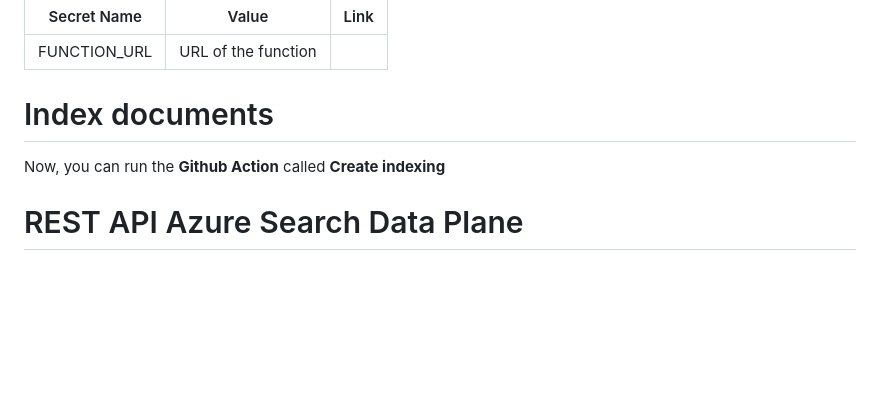
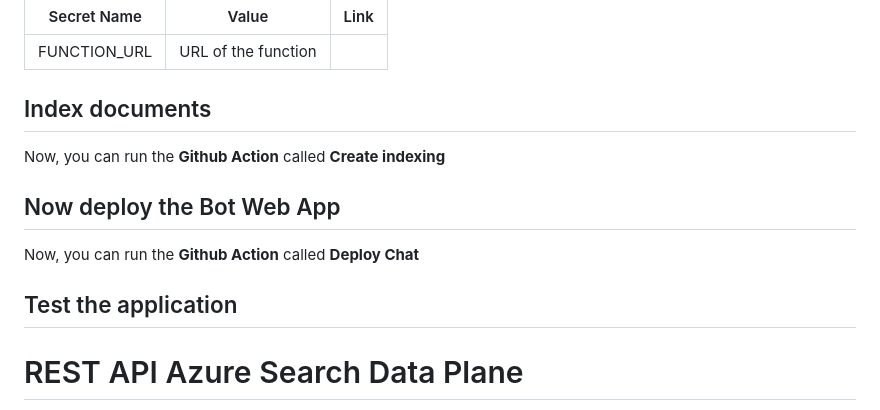
Before and after one commit to hugogirard/aifordevelopers, a Markdown page: README.md, the part around the change. Rendered like a GitHub page; blank space fills up the shorter version.

Commit message:
added last step

```diff
--- a/README.md
+++ b/README.md
@@ -200,9 +200,16 @@ Now you can create the last GitHub Secret
 |-------------|-------|------|
 | FUNCTION_URL | URL of the function |
 
-# Index documents
+## Index documents
 
 Now, you can run the **Github Action** called **Create indexing**
+
+## Now deploy the Bot Web App
+
+Now, you can run the **Github Action** called **Deploy Chat**
+
+## Test the application
+
 
 # REST API Azure Search Data Plane
 
```
